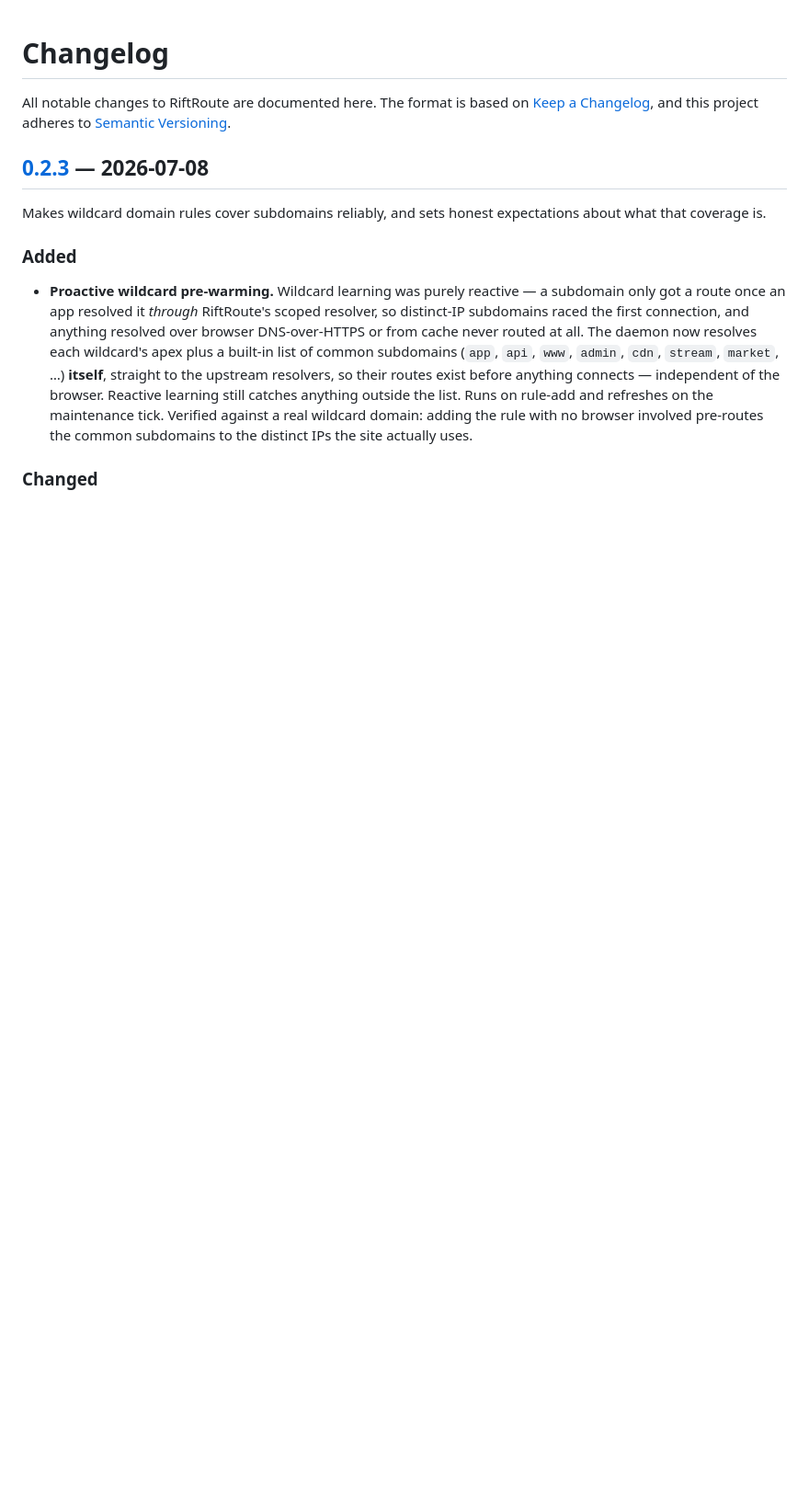
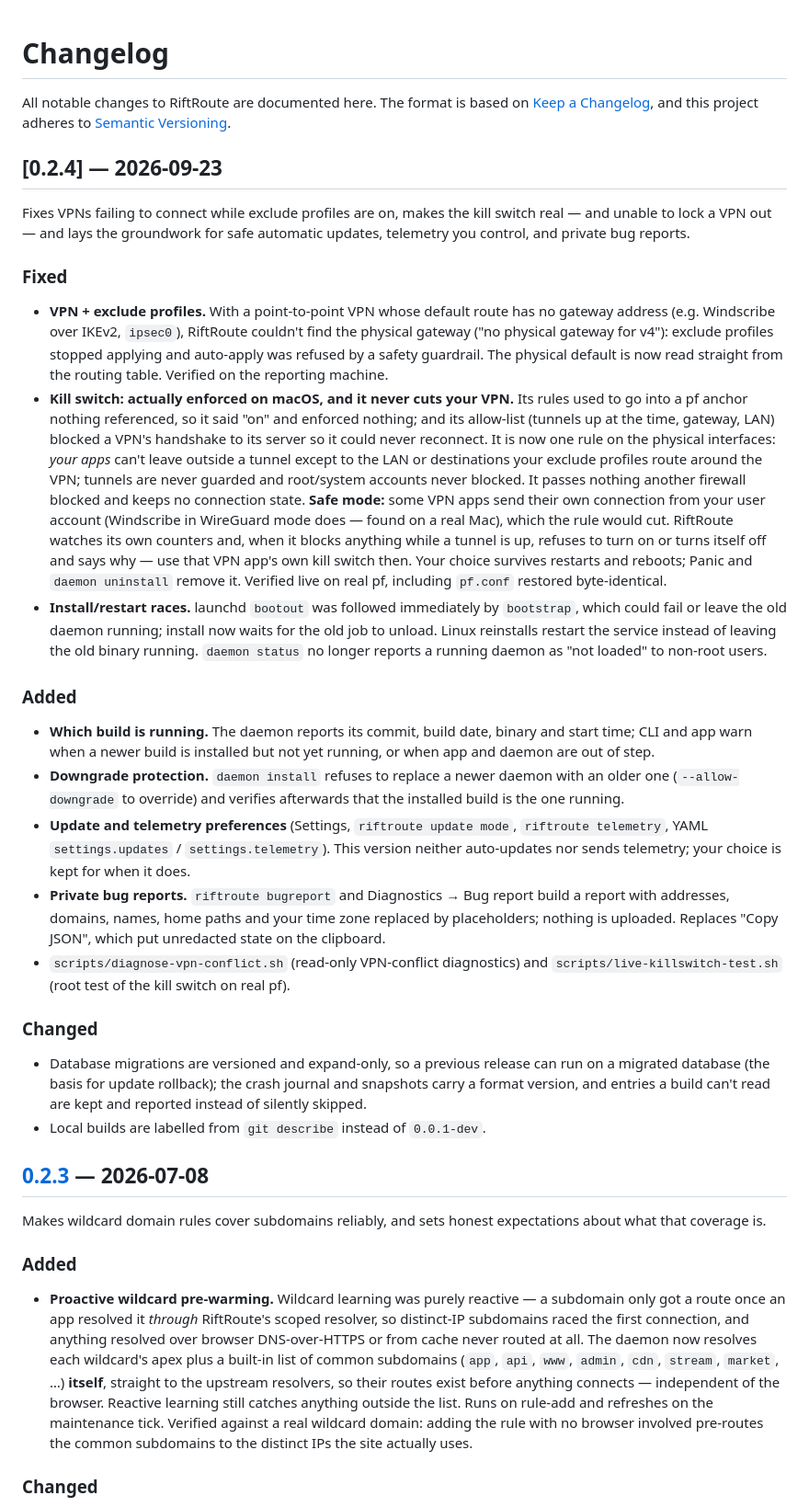
Before and after one commit to Amirhat/riftroute, a Markdown page: CHANGELOG.md, the part around the change. Shown at 92% size. Rendered like a GitHub page; blank space fills up the shorter version.

Commit message:
chore(release): cut 0.2.4 changelog
Co-Authored-By: Claude Opus 5.5 <noreply@anthropic.com>

```diff
--- a/CHANGELOG.md
+++ b/CHANGELOG.md
@@ -3,6 +3,65 @@
 All notable changes to RiftRoute are documented here. The format is based on
 [Keep a Changelog](https://keepachangelog.com/en/1.1.0/), and this project
 adheres to [Semantic Versioning](https://semver.org/spec/v2.0.0.html).
+
+## [0.2.4] — 2026-09-23
+
+Fixes VPNs failing to connect while exclude profiles are on, makes the kill
+switch real — and unable to lock a VPN out — and lays the groundwork for safe
+automatic updates, telemetry you control, and private bug reports.
+
+### Fixed
+- **VPN + exclude profiles.** With a point-to-point VPN whose default route has
+  no gateway address (e.g. Windscribe over IKEv2, `ipsec0`), RiftRoute couldn't
+  find the physical gateway ("no physical gateway for v4"): exclude profiles
+  stopped applying and auto-apply was refused by a safety guardrail. The
+  physical default is now read straight from the routing table. Verified on
+  the reporting machine.
+- **Kill switch: actually enforced on macOS, and it never cuts your VPN.** Its
+  rules used to go into a pf anchor nothing referenced, so it said "on" and
+  enforced nothing; and its allow-list (tunnels up at the time, gateway, LAN)
+  blocked a VPN's handshake to its server so it could never reconnect. It is
+  now one rule on the physical interfaces: *your apps* can't leave outside a
+  tunnel except to the LAN or destinations your exclude profiles route around
+  the VPN; tunnels are never guarded and root/system accounts never blocked. It
+  passes nothing another firewall blocked and keeps no connection state.
+  **Safe mode:** some VPN apps send their own connection from your user account
+  (Windscribe in WireGuard mode does — found on a real Mac), which the rule
+  would cut. RiftRoute watches its own counters and, when it blocks anything
+  while a tunnel is up, refuses to turn on or turns itself off and says why —
+  use that VPN app's own kill switch then. Your choice survives restarts and
+  reboots; Panic and `daemon uninstall` remove it. Verified live on real pf,
+  including `pf.conf` restored byte-identical.
+- **Install/restart races.** launchd `bootout` was followed immediately by
+  `bootstrap`, which could fail or leave the old daemon running; install now
+  waits for the old job to unload. Linux reinstalls restart the service instead
+  of leaving the old binary running. `daemon status` no longer reports a running
+  daemon as "not loaded" to non-root users.
+
+### Added
+- **Which build is running.** The daemon reports its commit, build date, binary
+  and start time; CLI and app warn when a newer build is installed but not yet
+  running, or when app and daemon are out of step.
+- **Downgrade protection.** `daemon install` refuses to replace a newer daemon
+  with an older one (`--allow-downgrade` to override) and verifies afterwards
+  that the installed build is the one running.
+- **Update and telemetry preferences** (Settings, `riftroute update mode`,
+  `riftroute telemetry`, YAML `settings.updates` / `settings.telemetry`). This
+  version neither auto-updates nor sends telemetry; your choice is kept for when
+  it does.
+- **Private bug reports.** `riftroute bugreport` and Diagnostics → Bug report
+  build a report with addresses, domains, names, home paths and your time zone
+  replaced by placeholders; nothing is uploaded. Replaces "Copy JSON", which put
+  unredacted state on the clipboard.
+- `scripts/diagnose-vpn-conflict.sh` (read-only VPN-conflict diagnostics) and
+  `scripts/live-killswitch-test.sh` (root test of the kill switch on real pf).
+
+### Changed
+- Database migrations are versioned and expand-only, so a previous release can
+  run on a migrated database (the basis for update rollback); the crash journal
+  and snapshots carry a format version, and entries a build can't read are kept
+  and reported instead of silently skipped.
+- Local builds are labelled from `git describe` instead of `0.0.1-dev`.
 
 ## [0.2.3] — 2026-07-08
 
```
